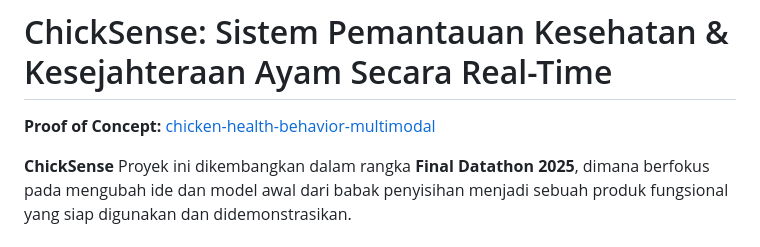
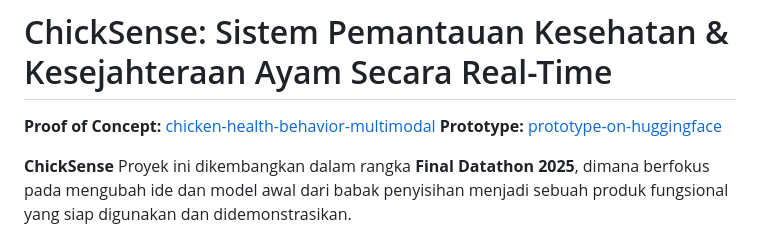
Before and after one commit to IceKhoffi/ChickSense, a Markdown page: README.md, the part around the change. Drawn GitHub-style.

```diff
--- a/README.md
+++ b/README.md
@@ -1,6 +1,7 @@
 # ChickSense: Sistem Pemantauan Kesehatan & Kesejahteraan Ayam Secara Real-Time
 
 **Proof of Concept:** [chicken-health-behavior-multimodal](https://github.com/IceKhoffi/chicken-health-behavior-multimodal)
+**Prototype:** [prototype-on-huggingface](https://huggingface.co/spaces/IceKhoffi/ChickSense)
 
 **ChickSense** Proyek ini dikembangkan dalam rangka **Final Datathon 2025**, dimana berfokus pada mengubah ide dan model awal dari babak penyisihan menjadi sebuah produk fungsional yang siap digunakan dan didemonstrasikan.
 
```
